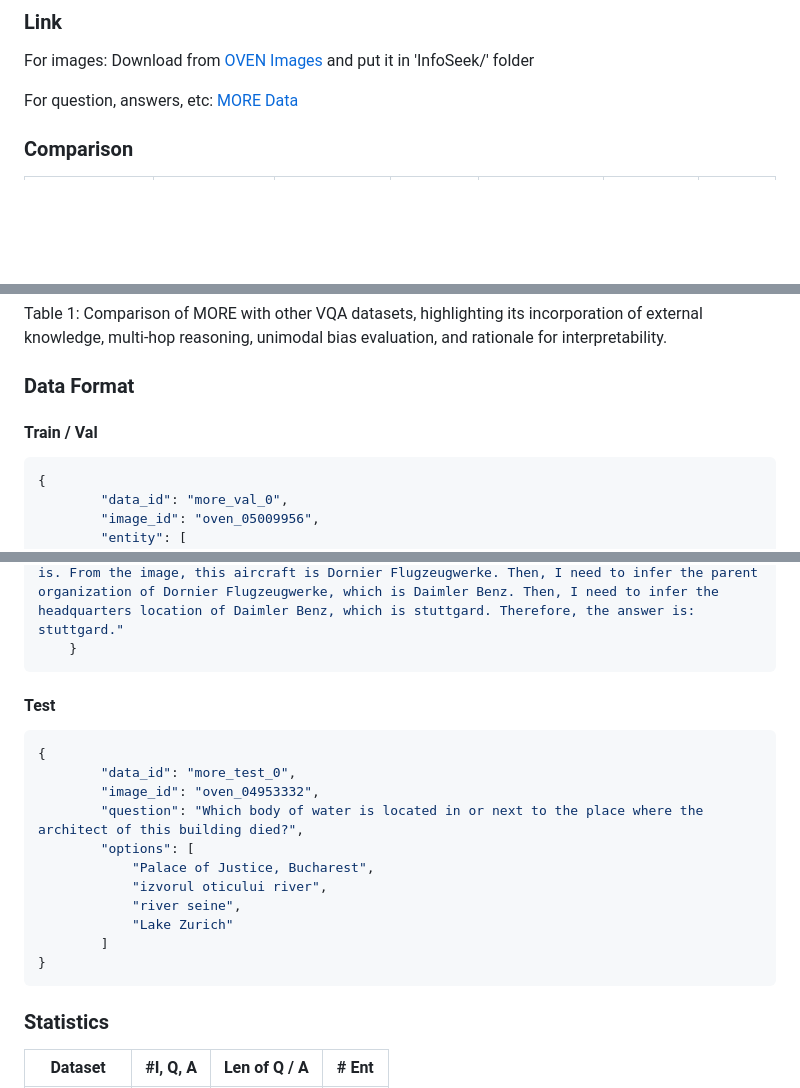
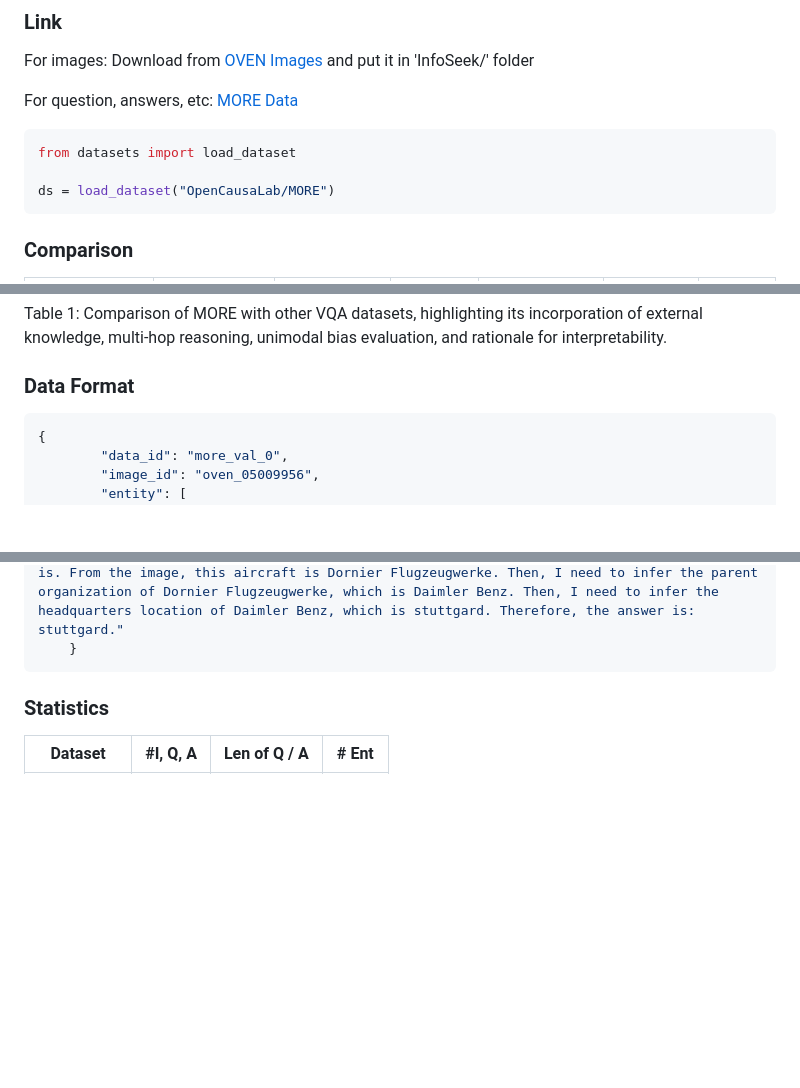
Before and after one commit to OpenCausaLab/MORE, a Markdown page: README.md, 3 parts joined by grey strips. Drawn GitHub-style; blank space fills up the shorter version.

Commit message:
update data link

````diff
--- a/README.md
+++ b/README.md
@@ -9,7 +9,12 @@ This is the official project website for the paper [Quantifying and Mitigating U
 ### Link
 For images: Download from [OVEN Images](https://huggingface.co/datasets/ychenNLP/oven) and put it in 'InfoSeek/' folder
 
-For question, answers, etc: [MORE Data](https://github.com/OpenCausaLab/MORE/tree/main/dataset)
+For question, answers, etc: [MORE Data]([https://github.com/OpenCausaLab/MORE/tree/main/dataset](https://huggingface.co/datasets/OpenCausaLab/MORE))
+```python
+from datasets import load_dataset
+
+ds = load_dataset("OpenCausaLab/MORE")
+```
 
 ### Comparison
 | Datasets         | Knowledge-based | Multi-hop Reasoning | Answer Type | Unimodal Biases Evaluation | Rationale | # Size |
@@ -28,7 +33,6 @@ Table 1: Comparison of MORE with other VQA datasets, highlighting its incorporat
 
 
 ### Data Format
-#### Train / Val
 ```JSON5
 {
         "data_id": "more_val_0",
@@ -64,20 +68,6 @@ Table 1: Comparison of MORE with other VQA datasets, highlighting its incorporat
         ],
         "rationale": "To answer the question, first, I need to identify what this aircraft is. From the image, this aircraft is Dornier Flugzeugwerke. Then, I need to infer the parent organization of Dornier Flugzeugwerke, which is Daimler Benz. Then, I need to infer the headquarters location of Daimler Benz, which is stuttgard. Therefore, the answer is: stuttgard."
     }
-```
-#### Test
-```JSON5
-{
-        "data_id": "more_test_0",
-        "image_id": "oven_04953332",
-        "question": "Which body of water is located in or next to the place where the architect of this building died?",
-        "options": [
-            "Palace of Justice, Bucharest",
-            "izvorul oticului river",
-            "river seine",
-            "Lake Zurich"
-        ]
-}
 ```
 
 ### Statistics
````
